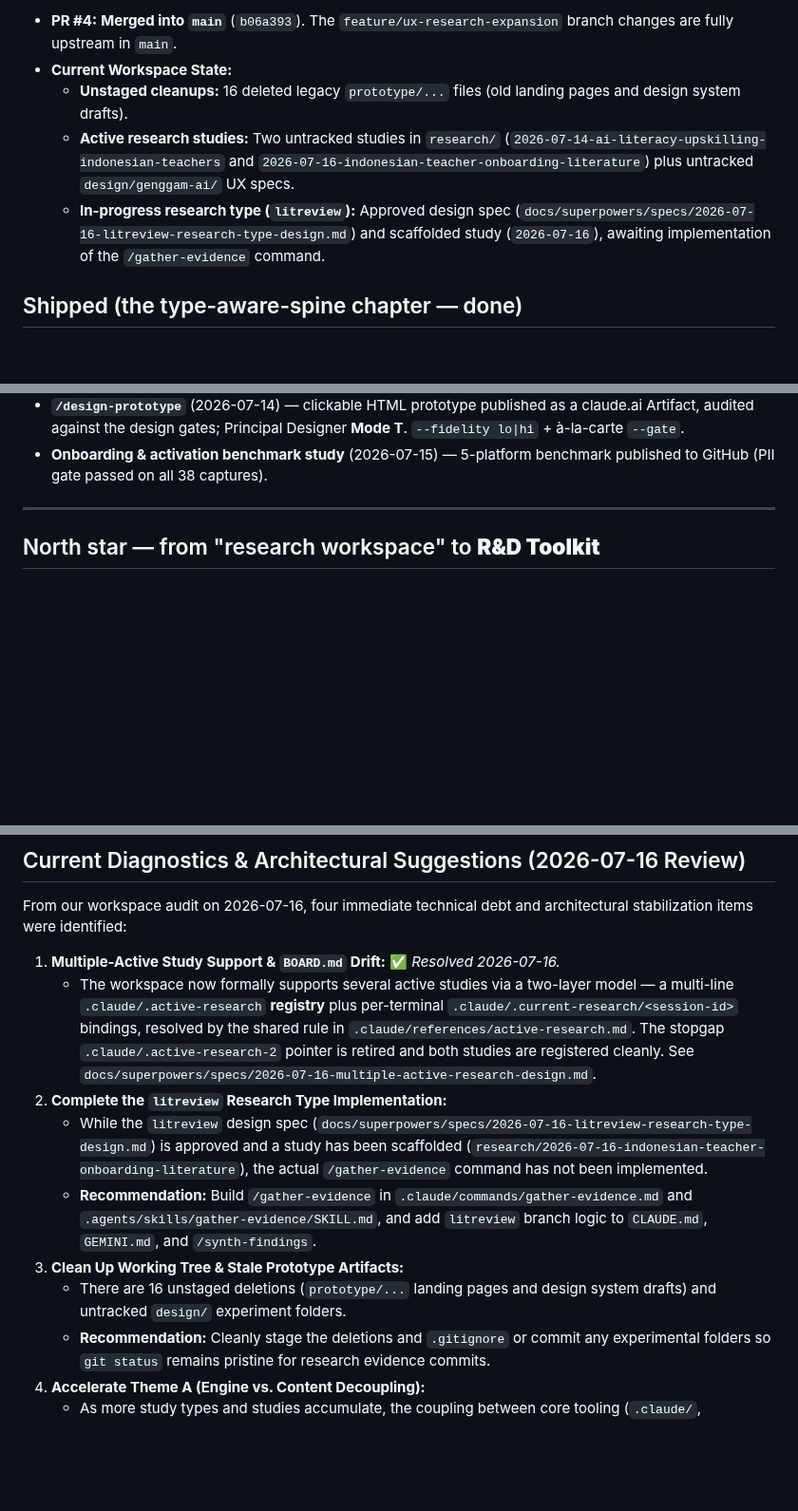
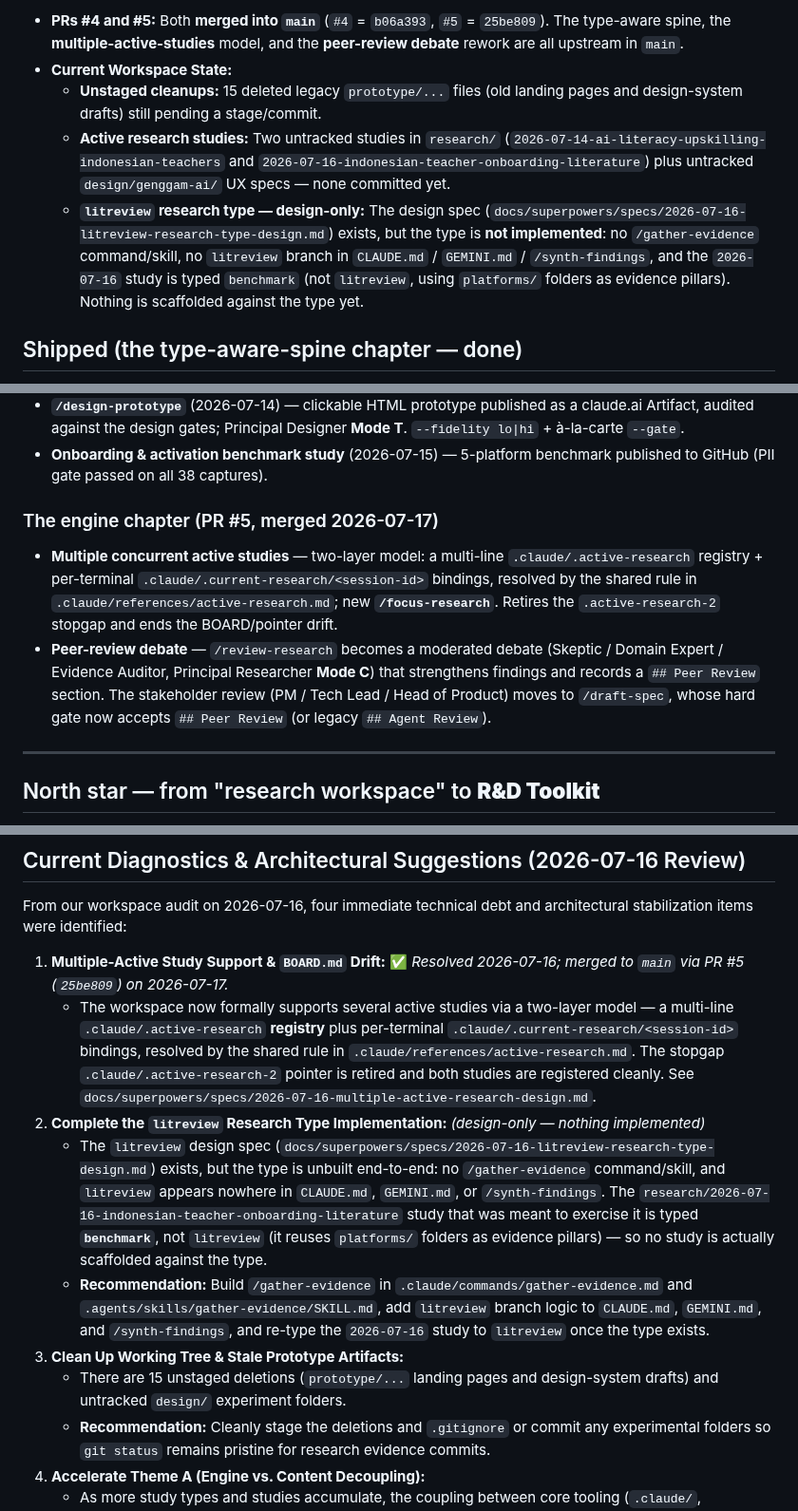
Before and after one commit to rekyb/research-workspace, a Markdown page: ROADMAP.md, 3 parts joined by grey strips. Shown at 95% size. Rendered like a GitHub page; blank space fills up the shorter version.

Commit message:
docs: reconcile ROADMAP/README to 2026-07-17 (post PR #5)
Record the engine chapter as shipped and merged to main via PR #5:
multiple concurrent active studies (two-layer registry + per-terminal
binding, /focus-research) and the peer-review debate rework. Correct the
litreview status to design-only (type unimplemented; the 2026-07-16 study
is typed benchmark, not litreview) and fix stale single-active phrasing
in the README research-board copy.

Co-Authored-By: Claude Opus 4.8 (1M context) <noreply@anthropic.com>
Claude-Session: https://claude.ai/code/session_01SewyZDnKJyo3a6zdZfLTiG

```diff
--- a/ROADMAP.md
+++ b/ROADMAP.md
@@ -4,9 +4,9 @@ Next-step options for the workspace. Last reconciled **2026-07-16**.
 
-- **PR #4:** **Merged into `main`** (`b06a393`). The `feature/ux-research-expansion` branch changes are fully upstream in `main`.
+- **PRs #4 and #5:** Both **merged into `main`** (`#4` = `b06a393`, `#5` = `25be809`). The type-aware spine, the **multiple-active-studies** model, and the **peer-review debate** rework are all upstream in `main`.
 - **Current Workspace State:**
-  - **Unstaged cleanups:** 16 deleted legacy `prototype/...` files (old landing pages and design system drafts).
-  - **Active research studies:** Two untracked studies in `research/` (`2026-07-14-ai-literacy-upskilling-indonesian-teachers` and `2026-07-16-indonesian-teacher-onboarding-literature`) plus untracked `design/genggam-ai/` UX specs.
-  - **In-progress research type (`litreview`):** Approved design spec (`docs/superpowers/specs/2026-07-16-litreview-research-type-design.md`) and scaffolded study (`2026-07-16`), awaiting implementation of the `/gather-evidence` command.
+  - **Unstaged cleanups:** 15 deleted legacy `prototype/...` files (old landing pages and design-system drafts) still pending a stage/commit.
+  - **Active research studies:** Two untracked studies in `research/` (`2026-07-14-ai-literacy-upskilling-indonesian-teachers` and `2026-07-16-indonesian-teacher-onboarding-literature`) plus untracked `design/genggam-ai/` UX specs — none committed yet.
+  - **`litreview` research type — design-only:** The design spec (`docs/superpowers/specs/2026-07-16-litreview-research-type-design.md`) exists, but the type is **not implemented**: no `/gather-evidence` command/skill, no `litreview` branch in `CLAUDE.md` / `GEMINI.md` / `/synth-findings`, and the `2026-07-16` study is typed `benchmark` (not `litreview`, using `platforms/` folders as evidence pillars). Nothing is scaffolded against the type yet.
 
 ## Shipped (the type-aware-spine chapter — done)
 - **PR #4 Merged into `main`** — Full expansion of the UX-research workspace including the type-aware research spine, `/draft-spec`, `/design-prototype` workflow, benchmark analysis lenses, and published onboarding benchmark (`2026-07-13`).
@@ -24,6 +24,18 @@ Next-step options for the workspace. Last reconciled **2026-07-16**.
   `--fidelity lo|hi` + à-la-carte `--gate`.
 - **Onboarding & activation benchmark study** (2026-07-15) — 5-platform benchmark
   published to GitHub (PII gate passed on all 38 captures).
+
+### The engine chapter (PR #5, merged 2026-07-17)
+- **Multiple concurrent active studies** — two-layer model: a multi-line
+  `.claude/.active-research` registry + per-terminal
+  `.claude/.current-research/<session-id>` bindings, resolved by the shared rule in
+  `.claude/references/active-research.md`; new **`/focus-research`**. Retires the
+  `.active-research-2` stopgap and ends the BOARD/pointer drift.
+- **Peer-review debate** — `/review-research` becomes a moderated debate
+  (Skeptic / Domain Expert / Evidence Auditor, Principal Researcher **Mode C**) that
+  strengthens findings and records a `## Peer Review` section. The stakeholder review
+  (PM / Tech Lead / Head of Product) moves to `/draft-spec`, whose hard gate now accepts
+  `## Peer Review` (or legacy `## Agent Review`).
 
 ---
 
@@ -105,13 +117,13 @@ Fill the *front half* of the arc. Surveys and A/B tests are already stubbed as p
 
 From our workspace audit on 2026-07-16, four immediate technical debt and architectural stabilization items were identified:
 
-1. **Multiple-Active Study Support & `BOARD.md` Drift:** ✅ *Resolved 2026-07-16.*
+1. **Multiple-Active Study Support & `BOARD.md` Drift:** ✅ *Resolved 2026-07-16; merged to `main` via PR #5 (`25be809`) on 2026-07-17.*
    - The workspace now formally supports several active studies via a two-layer model — a multi-line `.claude/.active-research` **registry** plus per-terminal `.claude/.current-research/<session-id>` bindings, resolved by the shared rule in `.claude/references/active-research.md`. The stopgap `.claude/.active-research-2` pointer is retired and both studies are registered cleanly. See `docs/superpowers/specs/2026-07-16-multiple-active-research-design.md`.
-2. **Complete the `litreview` Research Type Implementation:**
-   - While the `litreview` design spec (`docs/superpowers/specs/2026-07-16-litreview-research-type-design.md`) is approved and a study has been scaffolded (`research/2026-07-16-indonesian-teacher-onboarding-literature`), the actual `/gather-evidence` command has not been implemented.
-   - **Recommendation:** Build `/gather-evidence` in `.claude/commands/gather-evidence.md` and `.agents/skills/gather-evidence/SKILL.md`, and add `litreview` branch logic to `CLAUDE.md`, `GEMINI.md`, and `/synth-findings`.
+2. **Complete the `litreview` Research Type Implementation:** *(design-only — nothing implemented)*
+   - The `litreview` design spec (`docs/superpowers/specs/2026-07-16-litreview-research-type-design.md`) exists, but the type is unbuilt end-to-end: no `/gather-evidence` command/skill, and `litreview` appears nowhere in `CLAUDE.md`, `GEMINI.md`, or `/synth-findings`. The `research/2026-07-16-indonesian-teacher-onboarding-literature` study that was meant to exercise it is typed **`benchmark`**, not `litreview` (it reuses `platforms/` folders as evidence pillars) — so no study is actually scaffolded against the type.
+   - **Recommendation:** Build `/gather-evidence` in `.claude/commands/gather-evidence.md` and `.agents/skills/gather-evidence/SKILL.md`, add `litreview` branch logic to `CLAUDE.md`, `GEMINI.md`, and `/synth-findings`, and re-type the `2026-07-16` study to `litreview` once the type exists.
 3. **Clean Up Working Tree & Stale Prototype Artifacts:**
-   - There are 16 unstaged deletions (`prototype/...` landing pages and design system drafts) and untracked `design/` experiment folders.
+   - There are 15 unstaged deletions (`prototype/...` landing pages and design-system drafts) and untracked `design/` experiment folders.
    - **Recommendation:** Cleanly stage the deletions and `.gitignore` or commit any experimental folders so `git status` remains pristine for research evidence commits.
 4. **Accelerate Theme A (Engine vs. Content Decoupling):**
    - As more study types and studies accumulate, the coupling between core tooling (`.claude/`, `.agents/`) and data (`research/`) creates friction.
```
Also changed, not shown: other parts of ROADMAP.md (+1 -1 lines), README.md (+2 -2 lines).
